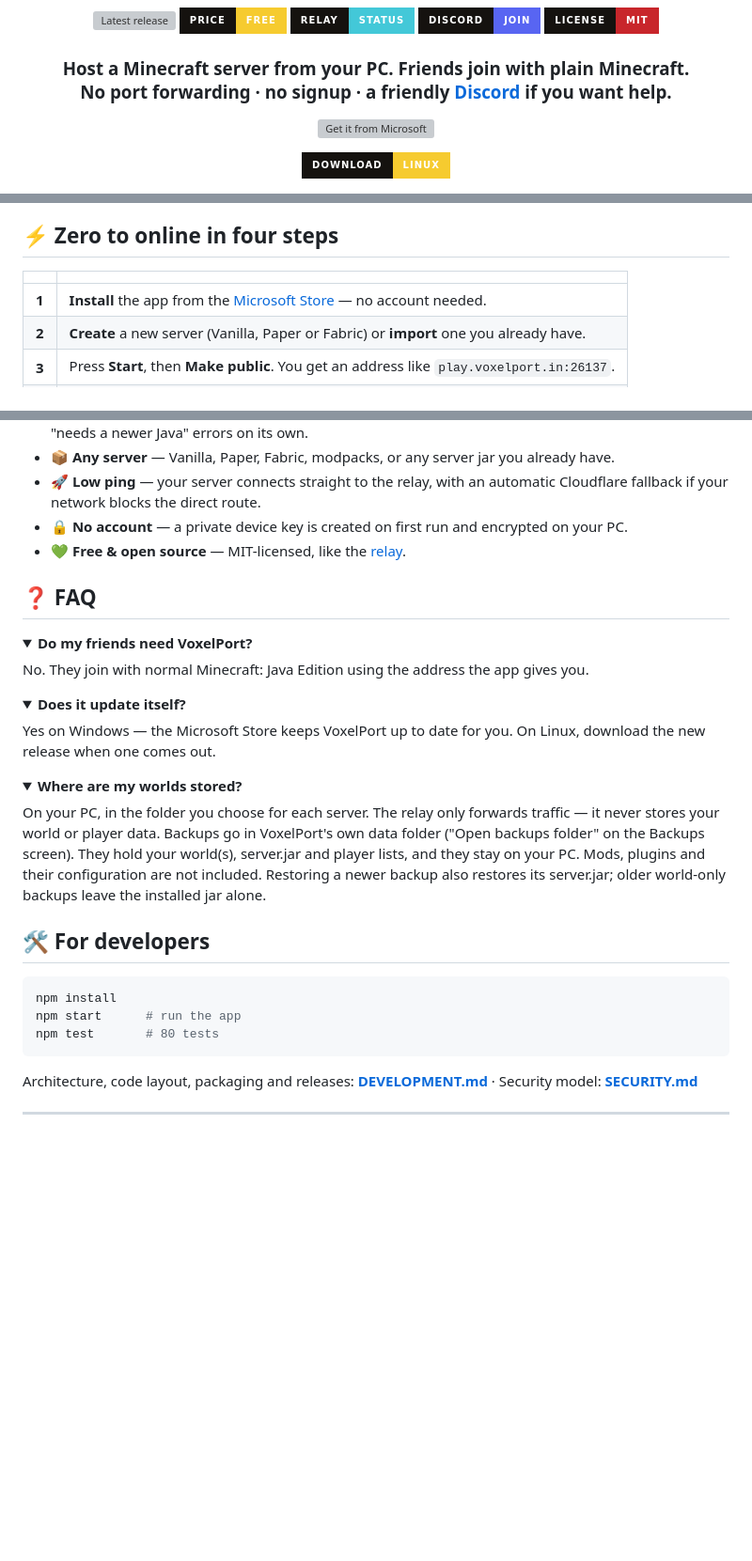
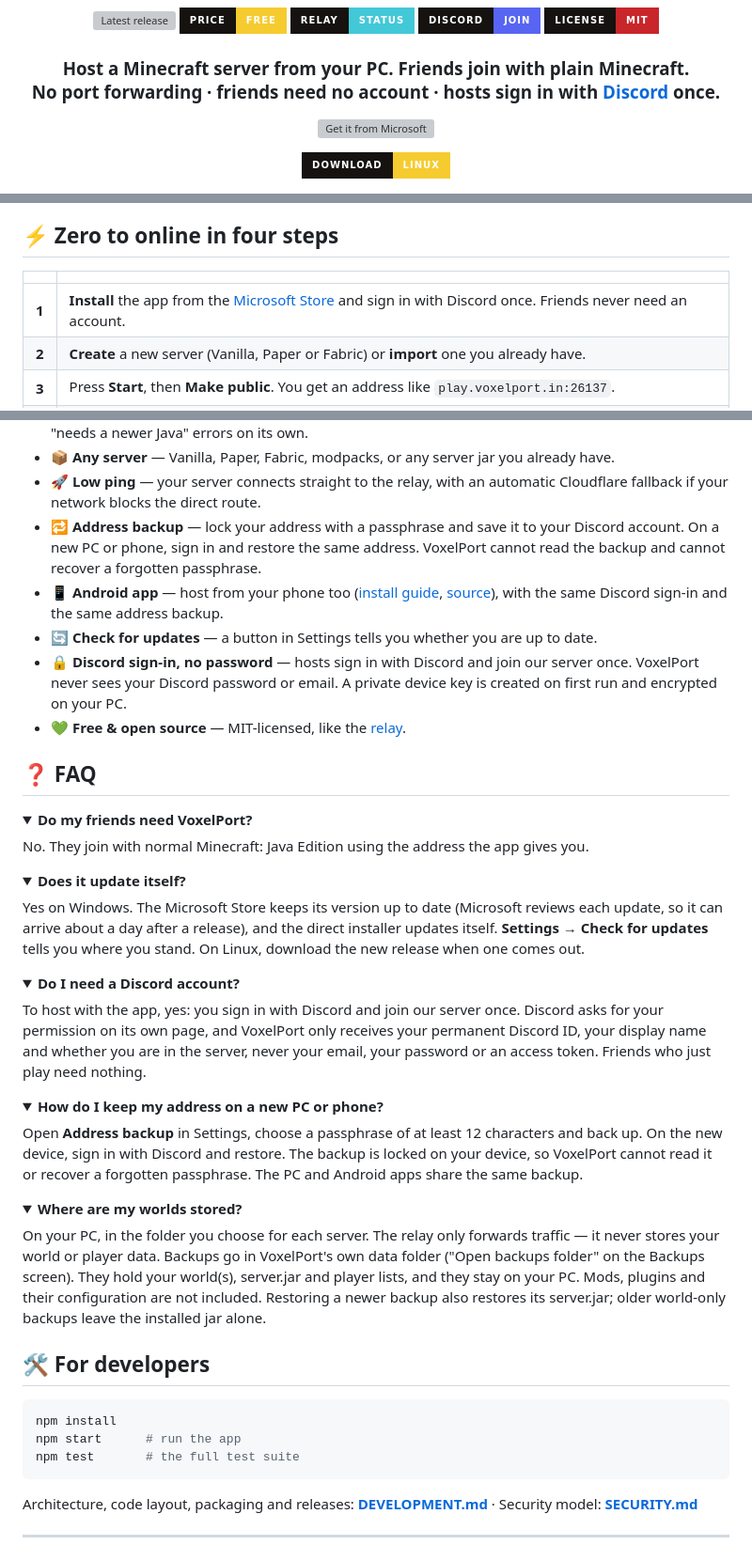
Before and after one commit to VOXELPORT/VoxelPort-App, a Markdown page: README.md, 3 parts joined by grey strips. Shown at 94% size. Drawn GitHub-style; folded sections open; badges without logos; blank space fills up the shorter version; grey boxes are pictures that could not be loaded.

Commit message:
README: Discord sign-in for hosts, Android app, address backup, update button

````diff
--- a/README.md
+++ b/README.md
@@ -12,7 +12,7 @@
 
 <h3 align="center">
   Host a Minecraft server from your PC. Friends join with plain Minecraft.<br />
-  No port forwarding · no signup · a friendly <a href="https://discord.gg/JAUfmey2fP">Discord</a> if you want help.
+  No port forwarding · friends need no account · hosts sign in with <a href="https://discord.gg/JAUfmey2fP">Discord</a> once.
 </h3>
 
 <p align="center">
@@ -31,7 +35,7 @@
 
 | | |
 |:-:|---|
-| **1** | **Install** the app from the [Microsoft Store](https://apps.microsoft.com/detail/9NGRX9CFNBD6) — no account needed. |
+| **1** | **Install** the app from the [Microsoft Store](https://apps.microsoft.com/detail/9NGRX9CFNBD6) and sign in with Discord once. Friends never need an account. |
 | **2** | **Create** a new server (Vanilla, Paper or Fabric) or **import** one you already have. |
 | **3** | Press **Start**, then **Make public**. You get an address like `play.voxelport.in:26137`. |
 | **4** | Friends paste it into **Multiplayer → Add Server**. Done. |
@@ -79,7 +83,10 @@
 - ☕ **Automatic Java** — installs the correct Eclipse Temurin (Java 25 for Minecraft 26.1+) and fixes "needs a newer Java" errors on its own.
 - 📦 **Any server** — Vanilla, Paper, Fabric, modpacks, or any server jar you already have.
 - 🚀 **Low ping** — your server connects straight to the relay, with an automatic Cloudflare fallback if your network blocks the direct route.
-- 🔒 **No account** — a private device key is created on first run and encrypted on your PC.
+- 🔁 **Address backup** — lock your address with a passphrase and save it to your Discord account. On a new PC or phone, sign in and restore the same address. VoxelPort cannot read the backup and cannot recover a forgotten passphrase.
+- 📱 **Android app** — host from your phone too ([install guide](https://voxelport.in/guides/host-minecraft-server-android-phone), [source](https://github.com/VOXELPORT/voxelport-mobile)), with the same Discord sign-in and the same address backup.
+- 🔄 **Check for updates** — a button in Settings tells you whether you are up to date.
+- 🔒 **Discord sign-in, no password** — hosts sign in with Discord and join our server once. VoxelPort never sees your Discord password or email. A private device key is created on first run and encrypted on your PC.
 - 💚 **Free & open source** — MIT-licensed, like the [relay](https://github.com/VOXELPORT/relay).
 
 ## ❓ FAQ
@@ -93,7 +100,19 @@ No. They join with normal Minecraft: Java Edition using the address the app give
 <details>
 <summary><b>Does it update itself?</b></summary>
 
-Yes on Windows — the Microsoft Store keeps VoxelPort up to date for you. On Linux, download the new release when one comes out.
+Yes on Windows. The Microsoft Store keeps its version up to date (Microsoft reviews each update, so it can arrive about a day after a release), and the direct installer updates itself. **Settings → Check for updates** tells you where you stand. On Linux, download the new release when one comes out.
+</details>
+
+<details>
+<summary><b>Do I need a Discord account?</b></summary>
+
+To host with the app, yes: you sign in with Discord and join our server once. Discord asks for your permission on its own page, and VoxelPort only receives your permanent Discord ID, your display name and whether you are in the server, never your email, your password or an access token. Friends who just play need nothing.
+</details>
+
+<details>
+<summary><b>How do I keep my address on a new PC or phone?</b></summary>
+
+Open **Address backup** in Settings, choose a passphrase of at least 12 characters and back up. On the new device, sign in with Discord and restore. The backup is locked on your device, so VoxelPort cannot read it or recover a forgotten passphrase. The PC and Android apps share the same backup.
 </details>
 
 <details>
@@ -107,7 +126,7 @@ On your PC, in the folder you choose for each server. The relay only forwards tr
 ```bash
 npm install
 npm start      # run the app
-npm test       # 80 tests
+npm test       # the full test suite
 ```
 
 Architecture, code layout, packaging and releases: **[DEVELOPMENT.md](DEVELOPMENT.md)** · Security model: **[SECURITY.md](SECURITY.md)**
````
Also changed, not shown: other parts of README.md (+4 -0 lines).
